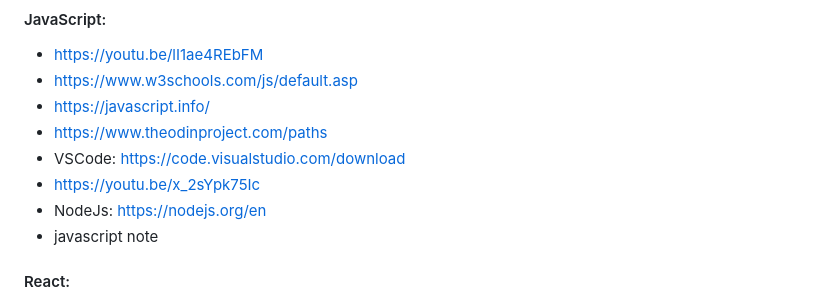
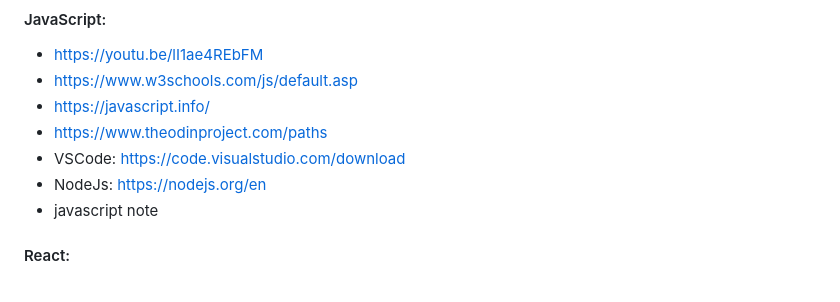
Before and after one commit to quyennNguyen/learningExperience, a Markdown page: README.md, the part around the change. Rendered like a GitHub page.

```diff
--- a/README.md
+++ b/README.md
@@ -59,7 +59,6 @@
 * https://javascript.info/
 * https://www.theodinproject.com/paths
 * VSCode: https://code.visualstudio.com/download
-* https://youtu.be/x_2sYpk75Ic
 * NodeJs: https://nodejs.org/en
 * javascript note
 #### React:
```
